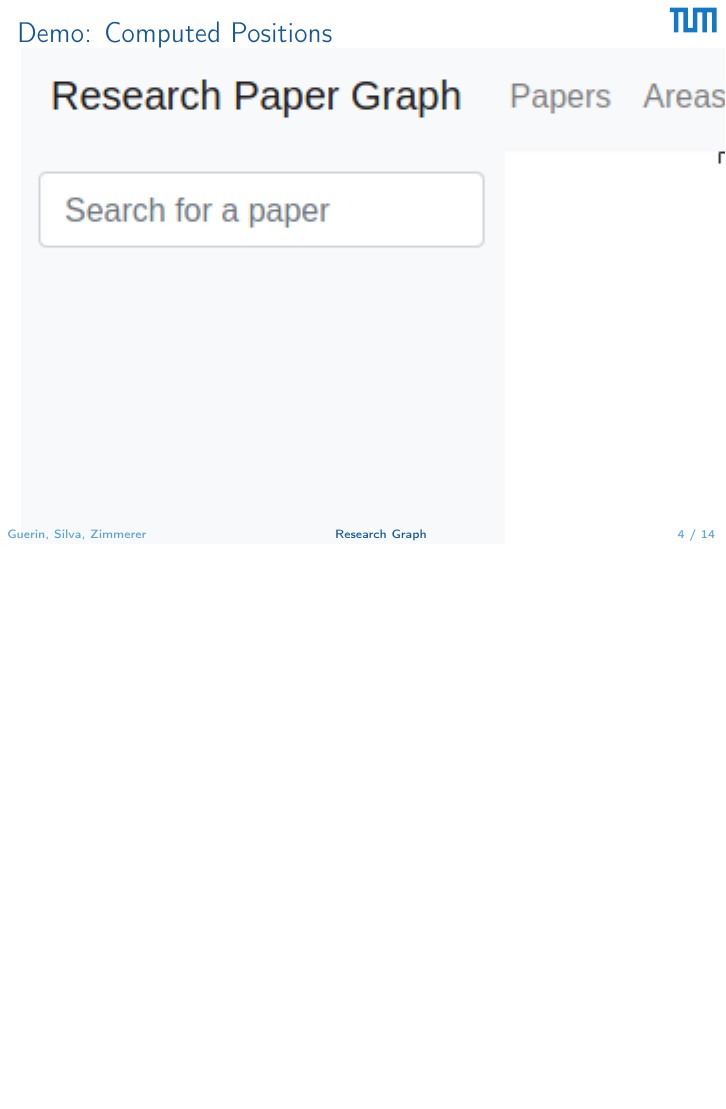
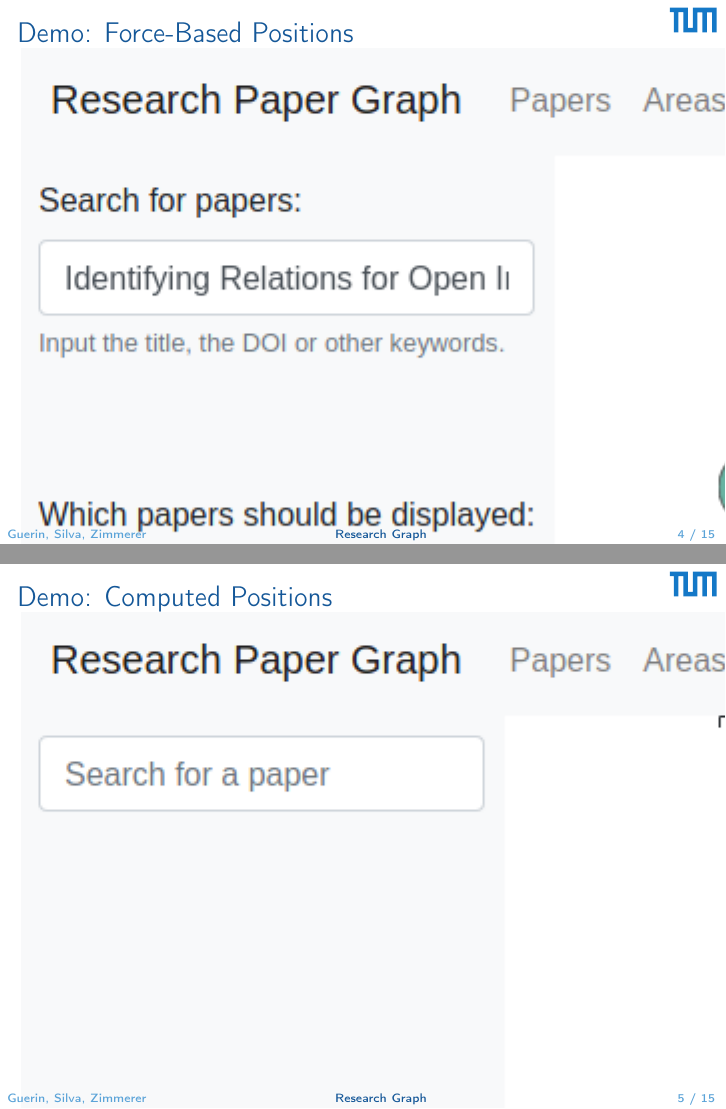
Before and after one commit to andreas-zimmerer/research-paper-graph, LaTeX slides (doc/presentations/2019-12-17/main.tex): page 4 of 14 before the commit and pages 4 and 5 of 15 after it, the two joined at a grey line, the shorter picture padded with empty space. Compiled offline with pdfLaTeX.

Commit message:
added picture of graph with force-based positions into the presentation

```diff
--- a/doc/presentations/2019-12-17/main.tex
+++ b/doc/presentations/2019-12-17/main.tex
@@ -28,6 +28,10 @@
 
 \begin{frame}{Demo}
 \url{Link: http://localhost:3000}
+\end{frame}
+
+\begin{frame}{Demo: Force-Based Positions}
+    \includegraphics{graph_random_positions.png}
 \end{frame}
 
 \begin{frame}{Demo: Computed Positions}
```
Also changed, not shown: doc/img/graph_random_positions.png (added).
